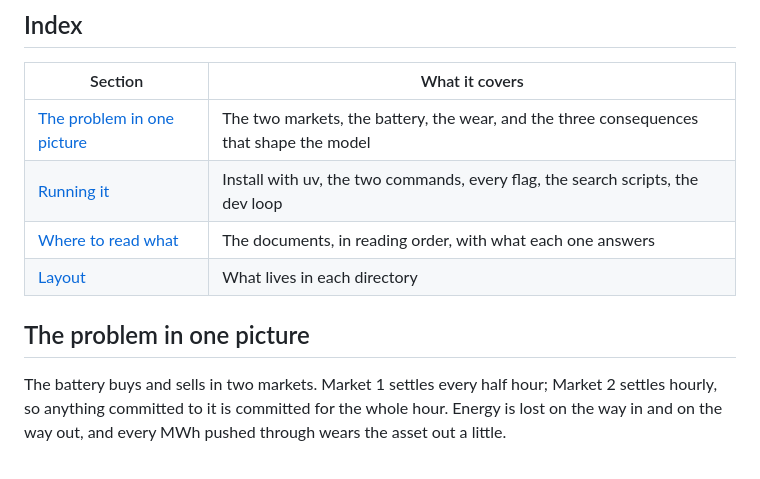
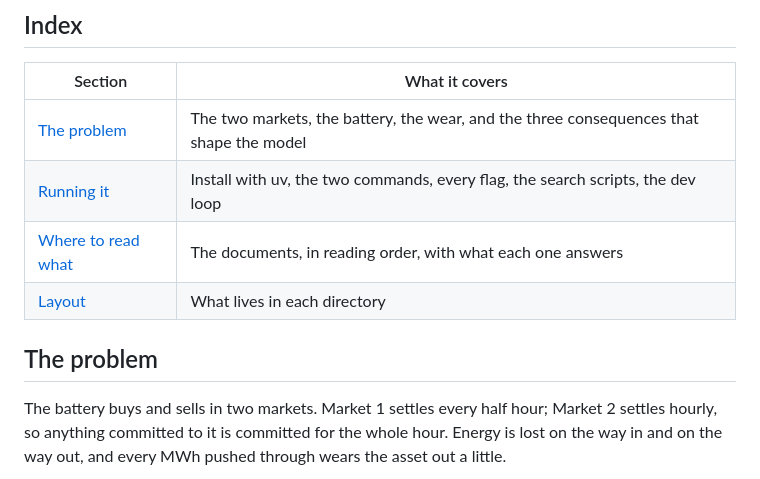
Before and after one commit to GuilhermePFM/BatteryCase, a Markdown page: README.md, the part around the change. Drawn GitHub-style.

Commit message:
change heading names

```diff
--- a/README.md
+++ b/README.md
@@ -24,12 +24,12 @@ section in `docs/model/model.md`, and every number quoted in the documents comes
 
 | Section | What it covers |
 | --- | --- |
-| [The problem in one picture](#the-problem-in-one-picture) | The two markets, the battery, the wear, and the three consequences that shape the model |
+| [The problem](#the-problem) | The two markets, the battery, the wear, and the three consequences that shape the model |
 | [Running it](#running-it) | Install with uv, the two commands, every flag, the search scripts, the dev loop |
 | [Where to read what](#where-to-read-what) | The documents, in reading order, with what each one answers |
 | [Layout](#layout) | What lives in each directory |
 
-## The problem in one picture
+## The problem
 
 The battery buys and sells in two markets. Market 1 settles every half hour; Market 2 settles hourly, so anything committed to it is committed for the whole hour. Energy is lost on the way in and on the way out, and every MWh pushed through wears the asset out a little.
 
```
